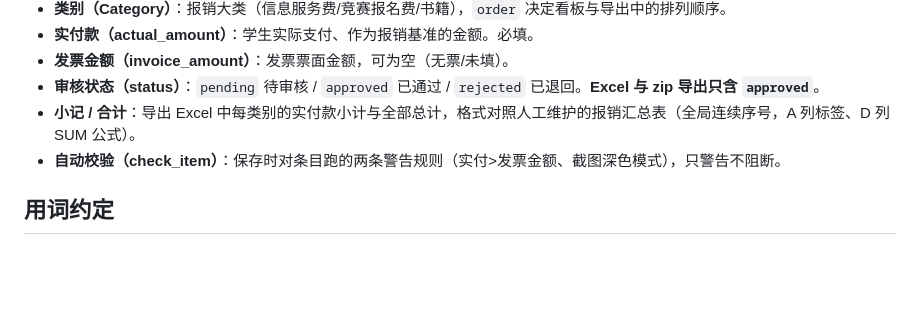
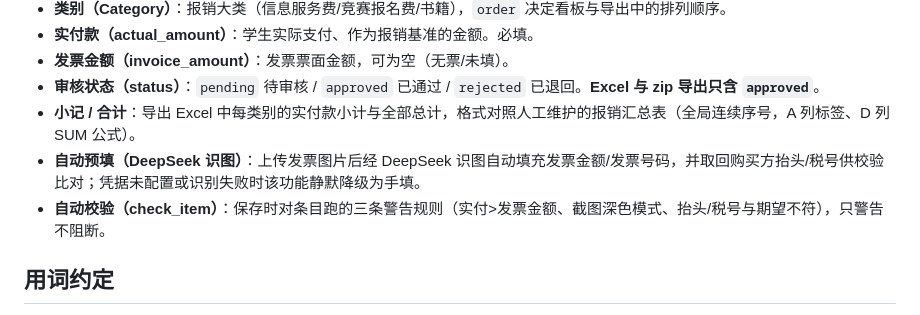
Before and after one commit to ouyangjiahong26/invoice-manager, a Markdown page: CONTEXT.md, the part around the change. Rendered like a GitHub page; blank space fills up the shorter version.

```diff
--- a/CONTEXT.md
+++ b/CONTEXT.md
@@ -9,7 +9,8 @@
 - **发票金额（invoice_amount）**：发票票面金额，可为空（无票/未填）。
 - **审核状态（status）**：`pending` 待审核 / `approved` 已通过 / `rejected` 已退回。**Excel 与 zip 导出只含 `approved`**。
 - **小记 / 合计**：导出 Excel 中每类别的实付款小计与全部总计，格式对照人工维护的报销汇总表（全局连续序号，A 列标签、D 列 SUM 公式）。
-- **自动校验（check_item）**：保存时对条目跑的两条警告规则（实付>发票金额、截图深色模式），只警告不阻断。
+- **自动预填（DeepSeek 识图）**：上传发票图片后经 DeepSeek 识图自动填充发票金额/发票号码，并取回购买方抬头/税号供校验比对；凭据未配置或识别失败时该功能静默降级为手填。
+- **自动校验（check_item）**：保存时对条目跑的三条警告规则（实付>发票金额、截图深色模式、抬头/税号与期望不符），只警告不阻断。
 
 ## 用词约定
 
```
Also changed, not shown: AGENTS.md (+5 -3 lines), README.md (+6 -1 lines), docs/images/preview-form.png, 7 other files.
